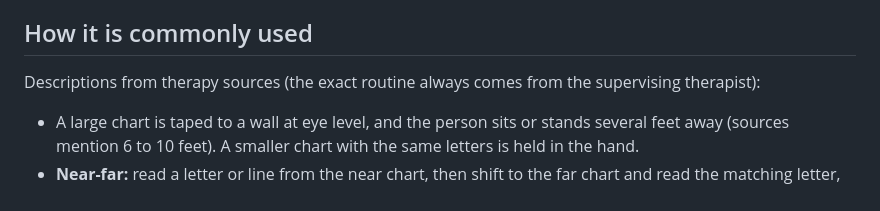
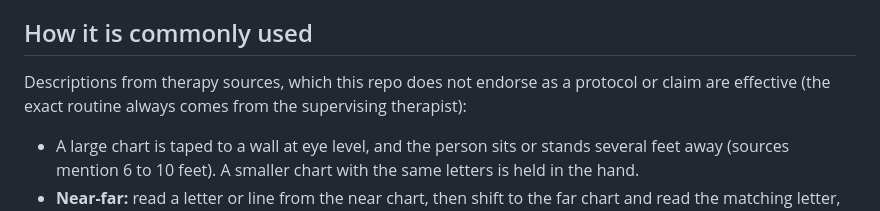
Before and after one commit to dan98765/vision-therapy-tools, a Markdown page: docs/hart-chart.md, the part around the change. Drawn GitHub-style.

```diff
--- a/docs/hart-chart.md
+++ b/docs/hart-chart.md
@@ -13,7 +13,7 @@ A Hart chart is a grid of letters (sometimes numbers or symbols) in rows. It is
 
 ## How it is commonly used
 
-Descriptions from therapy sources (the exact routine always comes from the supervising therapist):
+Descriptions from therapy sources, which this repo does not endorse as a protocol or claim are effective (the exact routine always comes from the supervising therapist):
 
 - A large chart is taped to a wall at eye level, and the person sits or stands several feet away (sources mention 6 to 10 feet). A smaller chart with the same letters is held in the hand.
 - **Near-far:** read a letter or line from the near chart, then shift to the far chart and read the matching letter, and alternate. A letter should be clear before moving on. This is often done with one eye covered.
```
Also changed, not shown: docs/brainstorm-structure.md (+8 -8 lines), docs/macdonald-form-field-cards.md (+6 -6 lines).
